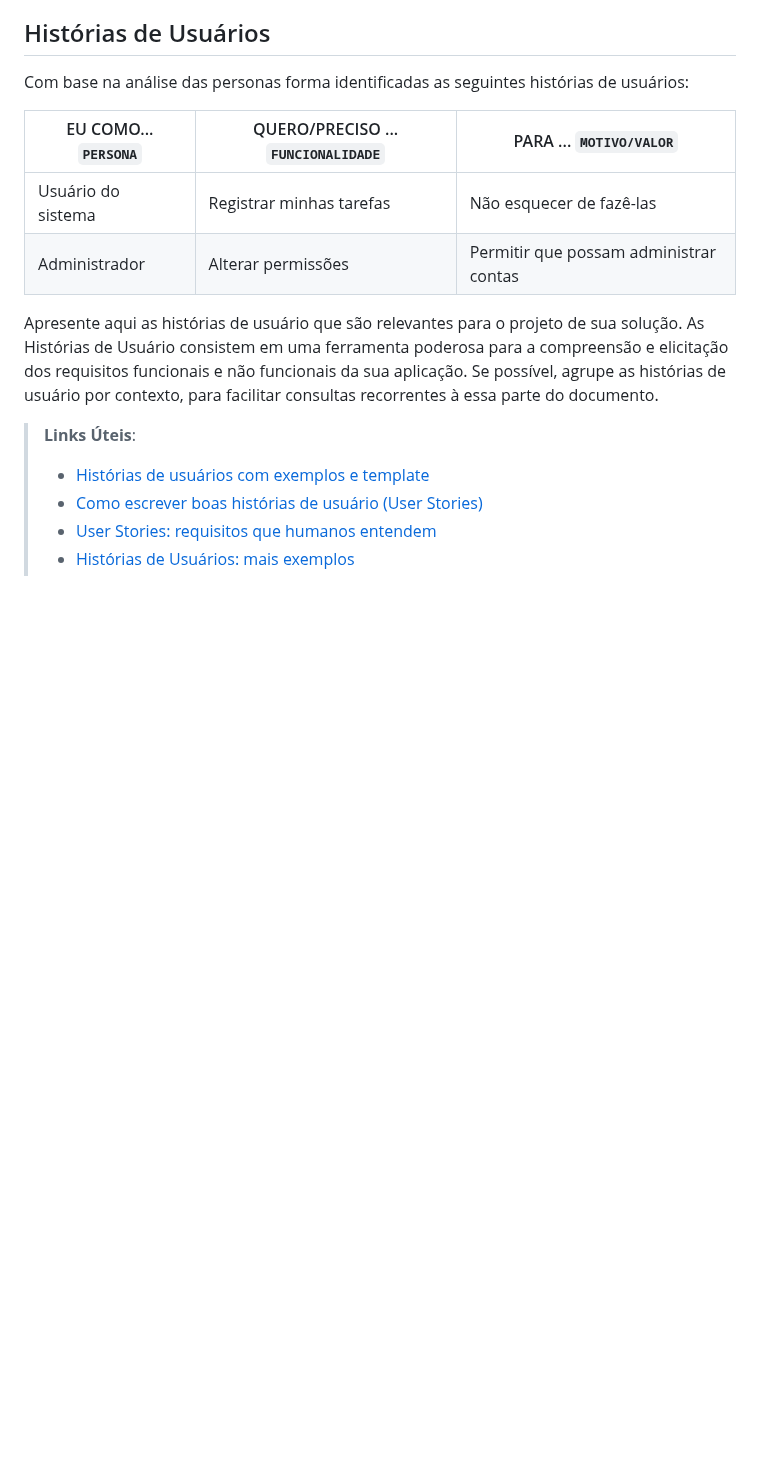
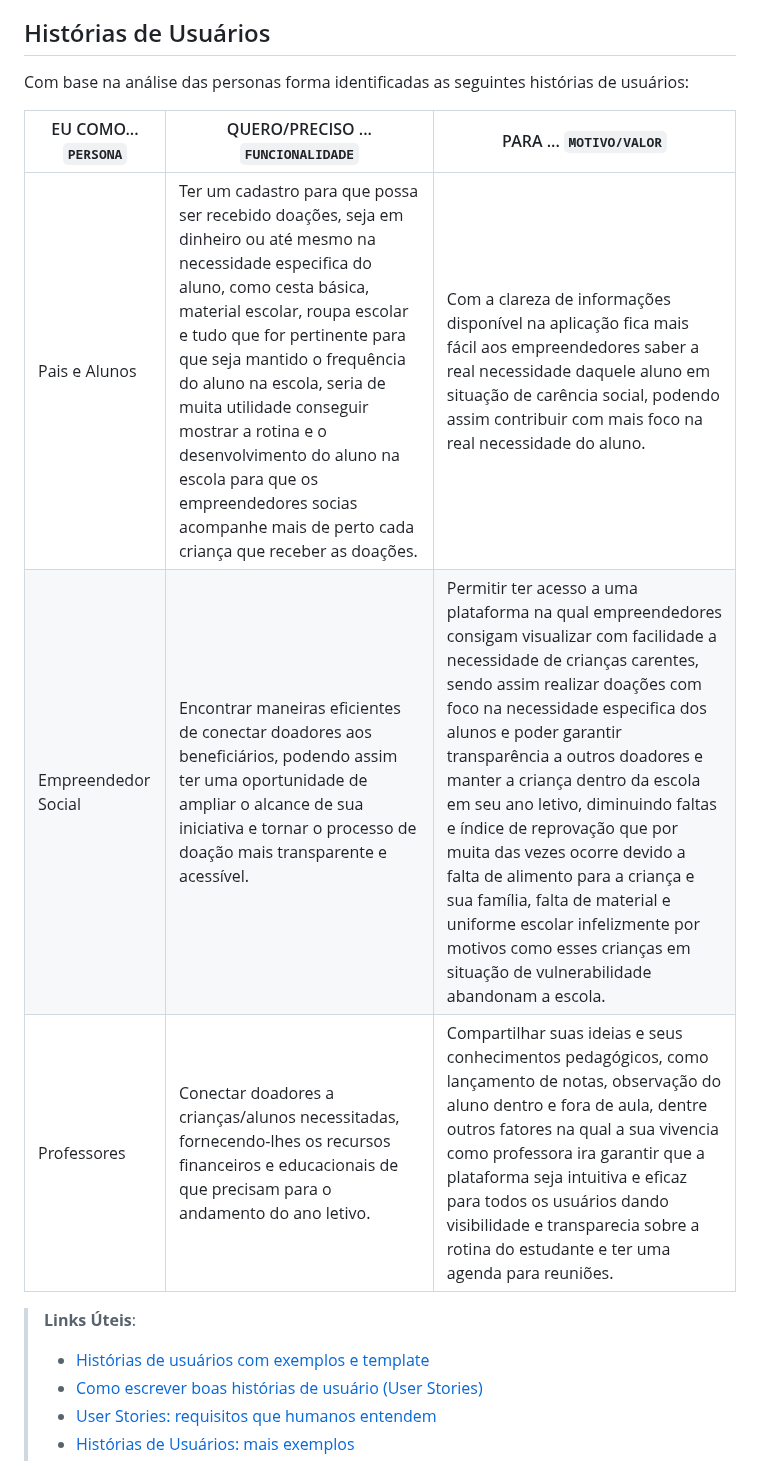
Before and after one commit to ICEI-PUC-Minas-PMV-ADS/PMV-ADS-2024-1-E2-IntApp-Proj-T3-Grupo2, a Markdown page: docs/02-Especificação do Projeto.md, the part around the change. Rendered like a GitHub page; blank space fills up the shorter version.

```diff
--- a/docs/02-Especificação do Projeto.md
+++ b/docs/02-Especificação do Projeto.md
@@ -28,11 +28,9 @@ Com base na análise das personas forma identificadas as seguintes histórias de
 
 |EU COMO... `PERSONA`| QUERO/PRECISO ... `FUNCIONALIDADE` |PARA ... `MOTIVO/VALOR`                 |
 |--------------------|------------------------------------|----------------------------------------|
-|Usuário do sistema  | Registrar minhas tarefas           | Não esquecer de fazê-las               |
-|Administrador       | Alterar permissões                 | Permitir que possam administrar contas |
-
-Apresente aqui as histórias de usuário que são relevantes para o projeto de sua solução. As Histórias de Usuário consistem em uma ferramenta poderosa para a compreensão e elicitação dos requisitos funcionais e não funcionais da sua aplicação. Se possível, agrupe as histórias de usuário por contexto, para facilitar consultas recorrentes à essa parte do documento.
-
+| Pais e Alunos      | Ter um cadastro para que possa ser recebido doações, seja em dinheiro ou até mesmo na necessidade especifica do aluno, como cesta básica, material escolar, roupa escolar e tudo que for pertinente para que seja mantido o frequência do aluno na escola, seria de muita utilidade conseguir mostrar a rotina e o desenvolvimento do aluno na escola para que os empreendedores socias acompanhe mais de perto cada criança que receber as doações.  | Com a clareza de informações disponível na aplicação fica mais fácil aos empreendedores saber a real necessidade daquele aluno em situação de carência social, podendo assim contribuir com mais foco na real necessidade do aluno. |
+|Empreendedor Social | Encontrar maneiras eficientes de conectar doadores aos beneficiários, podendo assim ter uma oportunidade de ampliar o alcance de sua iniciativa e tornar o processo de doação mais transparente e acessível. | Permitir ter acesso a uma plataforma na qual empreendedores consigam visualizar com facilidade a necessidade de crianças carentes, sendo assim realizar doações com foco na necessidade especifica dos alunos e poder garantir transparência a outros doadores e manter a criança dentro da escola em seu ano letivo, diminuindo faltas e índice de reprovação que por muita das vezes ocorre devido a falta de alimento para a criança e sua família, falta de material e uniforme escolar infelizmente por motivos como esses crianças em situação de vulnerabilidade abandonam a escola.|
+|Professores         | Conectar doadores a crianças/alunos necessitadas, fornecendo-lhes os recursos financeiros e educacionais de que precisam para o andamento do ano letivo. | Compartilhar suas ideias e seus conhecimentos pedagógicos, como lançamento de notas, observação do aluno dentro e fora de aula, dentre outros fatores na qual a sua vivencia como professora ira garantir que a plataforma seja intuitiva e eficaz para todos os usuários dando visibilidade e transparecia sobre a rotina do estudante e ter uma agenda para reuniões. |
 > **Links Úteis**:
 > - [Histórias de usuários com exemplos e template](https://www.atlassian.com/br/agile/project-management/user-stories)
 > - [Como escrever boas histórias de usuário (User Stories)](https://medium.com/vertice/como-escrever-boas-users-stories-hist%C3%B3rias-de-usu%C3%A1rios-b29c75043fac)
```
